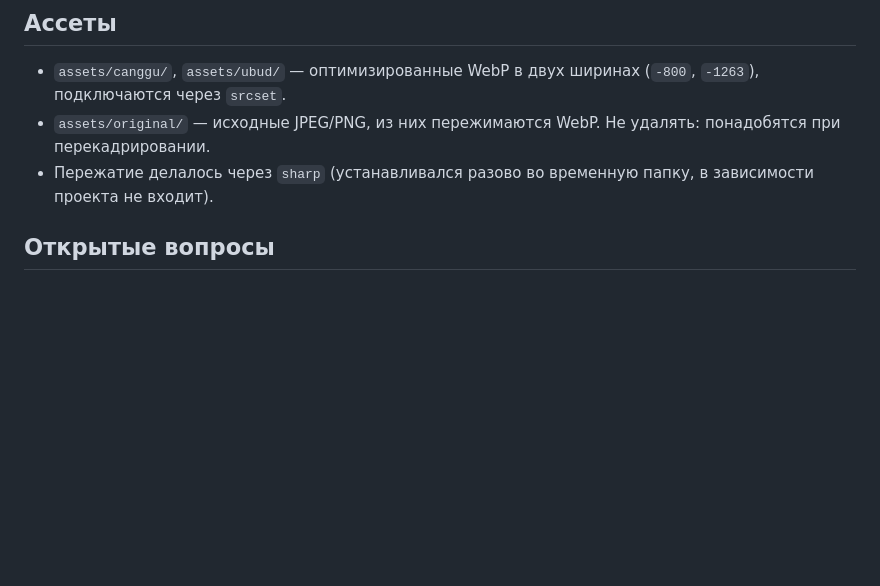
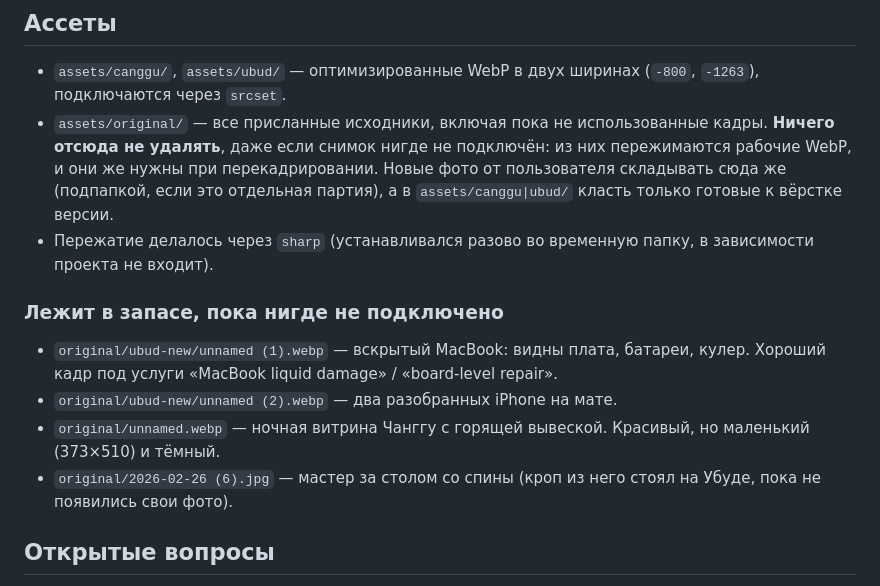
Before and after one commit to KefirNot/fixbox-web, a Markdown page: CLAUDE.md, the part around the change. Rendered like a GitHub page; blank space fills up the shorter version.

Commit message:
CLAUDE.md: правило хранения ассетов
Исходники из assets/original не удаляются, даже если снимок нигде не
подключён — они нужны при перекадрировании. Описал, что лежит в запасе,
чтобы неиспользованные кадры не потерялись.

Co-Authored-By: Claude Opus 5 (1M context) <noreply@anthropic.com>

```diff
--- a/CLAUDE.md
+++ b/CLAUDE.md
@@ -70,10 +70,23 @@ https://maps.app.goo.gl/hjouSze7XNG3z4mPA
 
 - `assets/canggu/`, `assets/ubud/` — оптимизированные WebP в двух ширинах
   (`-800`, `-1263`), подключаются через `srcset`.
-- `assets/original/` — исходные JPEG/PNG, из них пережимаются WebP. Не удалять:
-  понадобятся при перекадрировании.
+- `assets/original/` — все присланные исходники, включая пока не использованные
+  кадры. **Ничего отсюда не удалять**, даже если снимок нигде не подключён:
+  из них пережимаются рабочие WebP, и они же нужны при перекадрировании.
+  Новые фото от пользователя складывать сюда же (подпапкой, если это отдельная
+  партия), а в `assets/canggu|ubud/` класть только готовые к вёрстке версии.
 - Пережатие делалось через `sharp` (устанавливался разово во временную папку,
   в зависимости проекта не входит).
+
+### Лежит в запасе, пока нигде не подключено
+
+- `original/ubud-new/unnamed (1).webp` — вскрытый MacBook: видны плата, батареи,
+  кулер. Хороший кадр под услуги «MacBook liquid damage» / «board-level repair».
+- `original/ubud-new/unnamed (2).webp` — два разобранных iPhone на мате.
+- `original/unnamed.webp` — ночная витрина Чанггу с горящей вывеской. Красивый,
+  но маленький (373×510) и тёмный.
+- `original/2026-02-26 (6).jpg` — мастер за столом со спины (кроп из него стоял
+  на Убуде, пока не появились свои фото).
 
 ## Открытые вопросы
 
```
